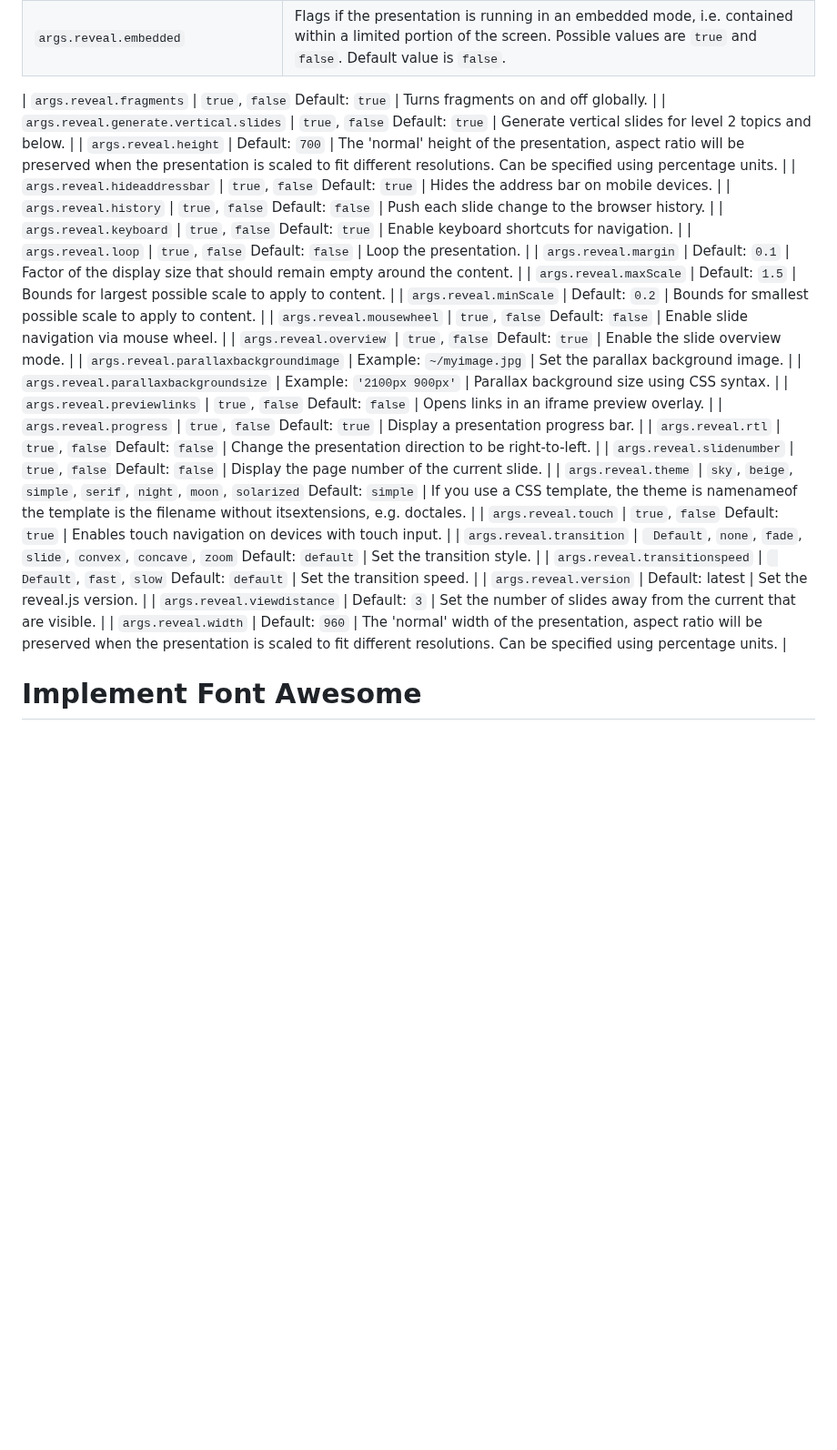
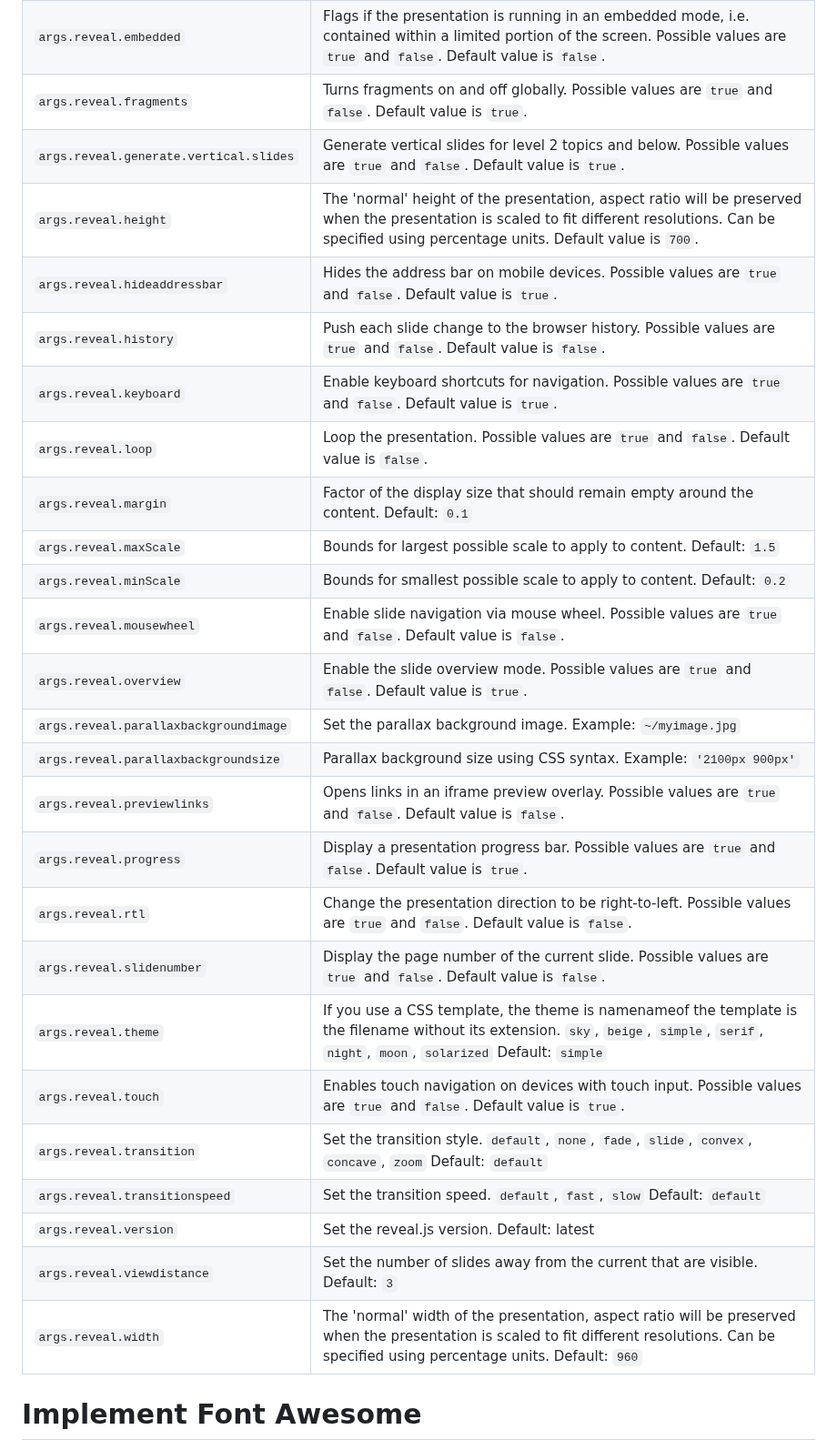
Before and after one commit to stefan-jung/stefan-jung.org, a Markdown page: src/pages/plugin-reveal.md, the part around the change. Shown at 91% size. GitHub-like rendering; blank space fills up the shorter version.

Commit message:
Fix layout issues.

```diff
--- a/src/pages/plugin-reveal.md
+++ b/src/pages/plugin-reveal.md
@@ -148,32 +148,31 @@ Parameters
 | `args.reveal.controlsLayout`           | Determines where controls appear. Possible values are `edges` and `bottom-right`. Default value is `edges`. |
 | `args.reveal.css`                      | Path to CSS file, e.g. `~/org.stefan.jung/css/stefan-jung.css` |                                                                                                                  |
 | `args.reveal.embedded`                 | Flags if the presentation is running in an embedded mode, i.e. contained within a limited portion of the screen. Possible values are `true` and `false`. Default value is `false`. |
-
-| `args.reveal.fragments`                | `true`, `false` Default: `true`                                                     | Turns fragments on and off globally.                                                                                                                                           |
-| `args.reveal.generate.vertical.slides` | `true`, `false` Default: `true`                                                     | Generate vertical slides for level 2 topics and below.                                                                                                                         |
-| `args.reveal.height`                   | Default: `700`                                                                      | The 'normal' height of the presentation, aspect ratio will be preserved when the presentation is scaled to fit different resolutions. Can be specified using percentage units. |
-| `args.reveal.hideaddressbar`           | `true`, `false` Default: `true`                                                     | Hides the address bar on mobile devices.                                                                                                                                       |
-| `args.reveal.history`                  | `true`, `false` Default: `false`                                                    | Push each slide change to the browser history.                                                                                                                                 |
-| `args.reveal.keyboard`                 | `true`, `false` Default: `true`                                                     | Enable keyboard shortcuts for navigation.                                                                                                                                      |
-| `args.reveal.loop`                     | `true`, `false` Default: `false`                                                    | Loop the presentation.                                                                                                                                                         |
-| `args.reveal.margin`                   | Default: `0.1`                                                                      | Factor of the display size that should remain empty around the content.                                                                                                        |
-| `args.reveal.maxScale`                 | Default: `1.5`                                                                      | Bounds for largest possible scale to apply to content.                                                                                                                         |
-| `args.reveal.minScale`                 | Default: `0.2`                                                                      | Bounds for smallest possible scale to apply to content.                                                                                                                        |
-| `args.reveal.mousewheel`               | `true`, `false` Default: `false`                                                    | Enable slide navigation via mouse wheel.                                                                                                                                       |
-| `args.reveal.overview`                 | `true`, `false` Default: `true`                                                     | Enable the slide overview mode.                                                                                                                                                |
-| `args.reveal.parallaxbackgroundimage`  | Example: `~/myimage.jpg`                                                            | Set the parallax background image.                                                                                                                                             |
-| `args.reveal.parallaxbackgroundsize`   | Example: `'2100px 900px'`                                                           | Parallax background size using CSS syntax.                                                                                                                                     |
-| `args.reveal.previewlinks`             | `true`, `false` Default: `false`                                                    | Opens links in an iframe preview overlay.                                                                                                                                      |
-| `args.reveal.progress`                 | `true`, `false` Default: `true`                                                     | Display a presentation progress bar.                                                                                                                                           |
-| `args.reveal.rtl`                      | `true`, `false` Default: `false`                                                    | Change the presentation direction to be right-to-left.                                                                                                                         |
-| `args.reveal.slidenumber`              | `true`, `false` Default: `false`                                                    | Display the page number of the current slide.                                                                                                                                  |
-| `args.reveal.theme`                    | `sky`, `beige`, `simple`, `serif`, `night`, `moon`, `solarized` Default: `simple`   | If you use a CSS template, the theme is namenameof the template is the filename without itsextensions, e.g. doctales.                                                          |
-| `args.reveal.touch`                    | `true`, `false` Default: `true`                                                     | Enables touch navigation on devices with touch input.                                                                                                                          |
-| `args.reveal.transition`               | ` Default`, `none`, `fade`, `slide`, `convex`, `concave`, `zoom` Default: `default` | Set the transition style.                                                                                                                                                      |
-| `args.reveal.transitionspeed`          | ` Default`, `fast`, `slow` Default: `default`                                       | Set the transition speed.                                                                                                                                                      |
-| `args.reveal.version`                  | Default: latest                                                                     | Set the reveal.js version.                                                                                                                                                     |
-| `args.reveal.viewdistance`             | Default: `3`                                                                        | Set the number of slides away from the current that are visible.                                                                                                               |
-| `args.reveal.width`                    | Default: `960`                                                                      | The 'normal' width of the presentation, aspect ratio will be preserved when the presentation is scaled to fit different resolutions. Can be specified using percentage units.  |
+| `args.reveal.fragments`                | Turns fragments on and off globally. Possible values are `true` and `false`. Default value is `true`. |
+| `args.reveal.generate.vertical.slides` | Generate vertical slides for level 2 topics and below. Possible values are `true` and `false`. Default value is `true`. |
+| `args.reveal.height`                   | The 'normal' height of the presentation, aspect ratio will be preserved when the presentation is scaled to fit different resolutions. Can be specified using percentage units. Default value is `700`. |
+| `args.reveal.hideaddressbar`           | Hides the address bar on mobile devices. Possible values are `true` and `false`. Default value is `true`. |
+| `args.reveal.history`                  | Push each slide change to the browser history. Possible values are `true` and `false`. Default value is `false`. |
+| `args.reveal.keyboard`                 | Enable keyboard shortcuts for navigation. Possible values are `true` and `false`. Default value is `true`. |
+| `args.reveal.loop`                     | Loop the presentation. Possible values are `true` and `false`. Default value is `false`. |
+| `args.reveal.margin`                   | Factor of the display size that should remain empty around the content. Default: `0.1` |
+| `args.reveal.maxScale`                 | Bounds for largest possible scale to apply to content. Default: `1.5` |
+| `args.reveal.minScale`                 | Bounds for smallest possible scale to apply to content. Default: `0.2` |
+| `args.reveal.mousewheel`               | Enable slide navigation via mouse wheel. Possible values are `true` and `false`. Default value is `false`. |
+| `args.reveal.overview`                 | Enable the slide overview mode. Possible values are `true` and `false`. Default value is `true`. |
+| `args.reveal.parallaxbackgroundimage`  | Set the parallax background image. Example: `~/myimage.jpg` |
+| `args.reveal.parallaxbackgroundsize`   | Parallax background size using CSS syntax. Example: `'2100px 900px'` |
+| `args.reveal.previewlinks`             | Opens links in an iframe preview overlay. Possible values are `true` and `false`. Default value is `false`. |
+| `args.reveal.progress`                 | Display a presentation progress bar. Possible values are `true` and `false`. Default value is `true`. |
+| `args.reveal.rtl`                      | Change the presentation direction to be right-to-left. Possible values are `true` and `false`. Default value is `false`. |
+| `args.reveal.slidenumber`              | Display the page number of the current slide. Possible values are `true` and `false`. Default value is `false`. |
+| `args.reveal.theme`                    | If you use a CSS template, the theme is namenameof the template is the filename without its extension. `sky`, `beige`, `simple`, `serif`, `night`, `moon`, `solarized` Default: `simple` |
+| `args.reveal.touch`                    | Enables touch navigation on devices with touch input. Possible values are `true` and `false`. Default value is `true`. |
+| `args.reveal.transition`               | Set the transition style. `default`, `none`, `fade`, `slide`, `convex`, `concave`, `zoom` Default: `default` |
+| `args.reveal.transitionspeed`          | Set the transition speed. `default`, `fast`, `slow` Default: `default` |
+| `args.reveal.version`                  | Set the reveal.js version. Default: latest |
+| `args.reveal.viewdistance`             | Set the number of slides away from the current that are visible. Default: `3` |
+| `args.reveal.width`                    | The 'normal' width of the presentation, aspect ratio will be preserved when the presentation is scaled to fit different resolutions. Can be specified using percentage units. Default: `960` |
 
 
 Implement Font Awesome
```
